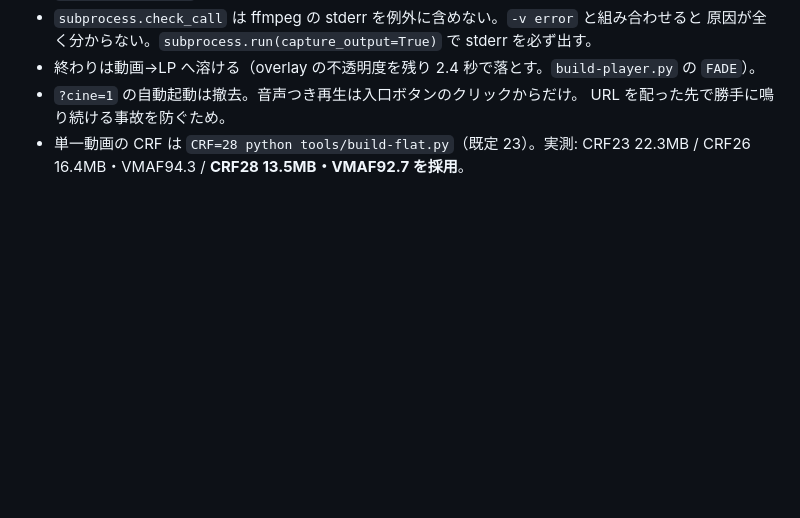
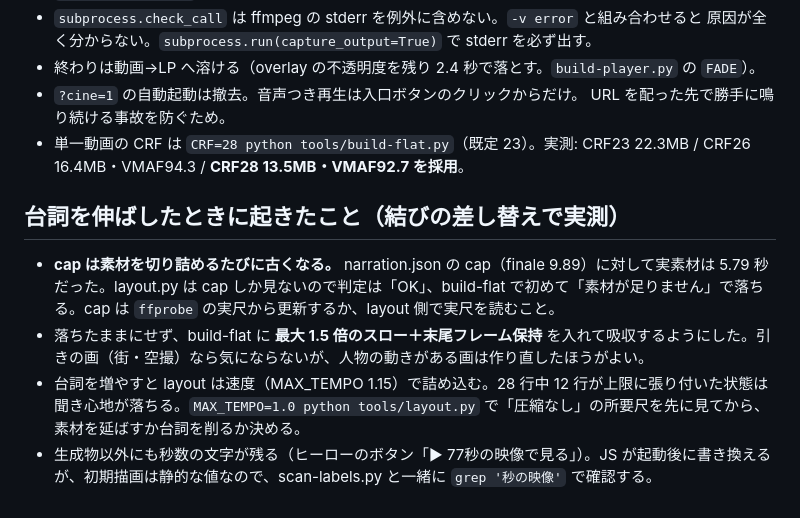
Before and after one commit to mgomita-ui/hatarakikata4-lp, a Markdown page: tools/README.md, the part around the change. Drawn GitHub-style; blank space fills up the shorter version.

Commit message:
README: 台詞延長で cap が古くなる件とスロー吸収の知見
Co-Authored-By: Claude Fable 5.1 <noreply@anthropic.com>

```diff
--- a/tools/README.md
+++ b/tools/README.md
@@ -300,3 +300,10 @@ python tools/build-player.py --write  # プレーヤー(markup/CSS/字幕/操作
 - `?cine=1` の自動起動は撤去。音声つき再生は入口ボタンのクリックからだけ。
   URL を配った先で勝手に鳴り続ける事故を防ぐため。
 - 単一動画の CRF は `CRF=28 python tools/build-flat.py`（既定 23）。実測: CRF23 22.3MB / CRF26 16.4MB・VMAF94.3 / **CRF28 13.5MB・VMAF92.7 を採用**。
+
+## 台詞を伸ばしたときに起きたこと（結びの差し替えで実測）
+
+- **cap は素材を切り詰めるたびに古くなる。** narration.json の cap（finale 9.89）に対して実素材は 5.79 秒だった。layout.py は cap しか見ないので判定は「OK」、build-flat で初めて「素材が足りません」で落ちる。cap は `ffprobe` の実尺から更新するか、layout 側で実尺を読むこと。
+- 落ちたままにせず、build-flat に **最大 1.5 倍のスロー＋末尾フレーム保持** を入れて吸収するようにした。引きの画（街・空撮）なら気にならないが、人物の動きがある画は作り直したほうがよい。
+- 台詞を増やすと layout は速度（MAX_TEMPO 1.15）で詰め込む。28 行中 12 行が上限に張り付いた状態は聞き心地が落ちる。`MAX_TEMPO=1.0 python tools/layout.py` で「圧縮なし」の所要尺を先に見てから、素材を延ばすか台詞を削るか決める。
+- 生成物以外にも秒数の文字が残る（ヒーローのボタン「▶ 77秒の映像で見る」）。JS が起動後に書き換えるが、初期描画は静的な値なので、scan-labels.py と一緒に `grep '秒の映像'` で確認する。
```
